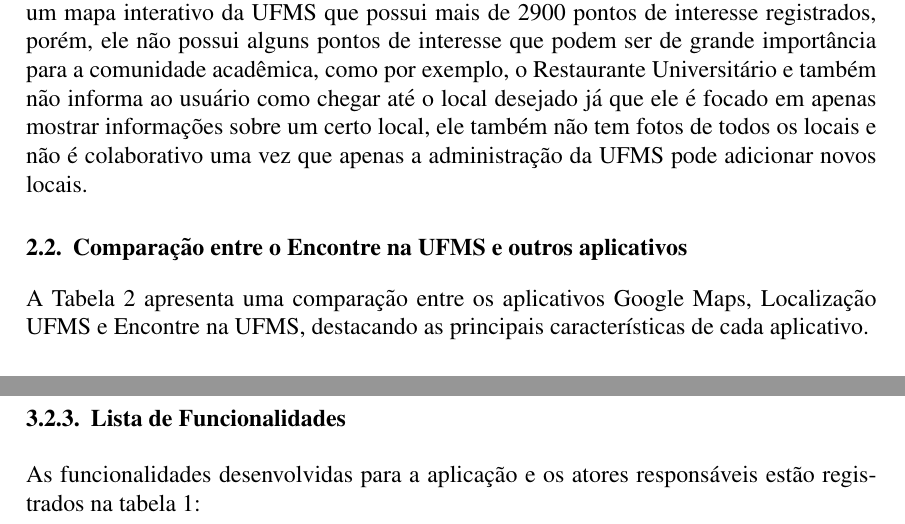
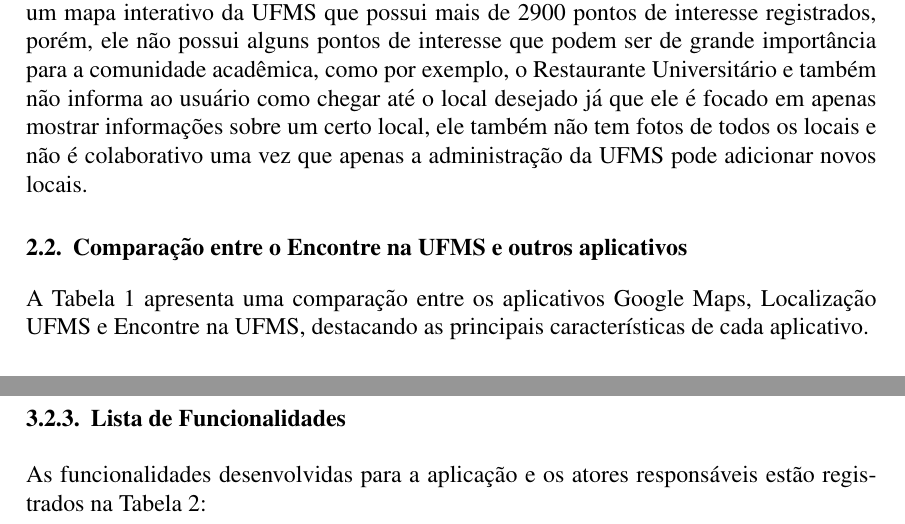
Before and after one commit to FilipePires17/tcc, a LaTeX paper (main.tex, which reads arquitetura.tex, trabalhos_relacionados.tex): two parts of pages 3 and 4 of 24, joined at a grey line, cut so that both start at the same text. Compiled offline with pdfLaTeX.

Commit message:
índice das tabelas

```diff
--- a/arquitetura.tex
+++ b/arquitetura.tex
@@ -33,7 +33,7 @@
 
 \subsubsection{Lista de Funcionalidades}
 
-    As funcionalidades desenvolvidas para a aplicação e os atores responsáveis estão registrados na tabela 1:
+    As funcionalidades desenvolvidas para a aplicação e os atores responsáveis estão registrados na Tabela 2:
 
     \begin{table}[h]
         \begin{tabularx}{\textwidth}{|X|X|}
--- a/trabalhos_relacionados.tex
+++ b/trabalhos_relacionados.tex
@@ -11,7 +11,7 @@
     Para podermos analisar o diferencial do aplicativo Encontre na UFMS podemos compará-lo com os aplicativos Google Maps e Localização UFMS. O Google Maps é um aplicativo de geolocalização muito utilizado no mundo todo, porém, ele não é focado em um local específico, como o campus da UFMS, e sim em todo o mundo, sendo assim ele não possui registrado diversos locais de menor escala mas que podem ser de grande importância para algum visitante ou alunos. Já o Localização UFMS é um aplicativo web que disponibiliza um mapa interativo da UFMS que possui mais de 2900 pontos de interesse registrados, porém, ele não possui alguns pontos de interesse que podem ser de grande importância para a comunidade acadêmica, como por exemplo, o Restaurante Universitário e também não informa ao usuário como chegar até o local desejado já que ele é focado em apenas mostrar informações sobre um certo local, ele também não tem fotos de todos os locais e não é colaborativo uma vez que apenas a administração da UFMS pode adicionar novos locais.
 
 \subsection{Comparação entre o Encontre na UFMS e outros aplicativos}
-    A Tabela 2 apresenta uma comparação entre os aplicativos Google Maps, Localização UFMS e Encontre na UFMS, destacando as principais características de cada aplicativo.
+    A Tabela 1 apresenta uma comparação entre os aplicativos Google Maps, Localização UFMS e Encontre na UFMS, destacando as principais características de cada aplicativo.
 
 \FloatBarrier
 
```
Also changed, not shown: solucao_implementada.tex (+1 -1 lines), main.pdf.
